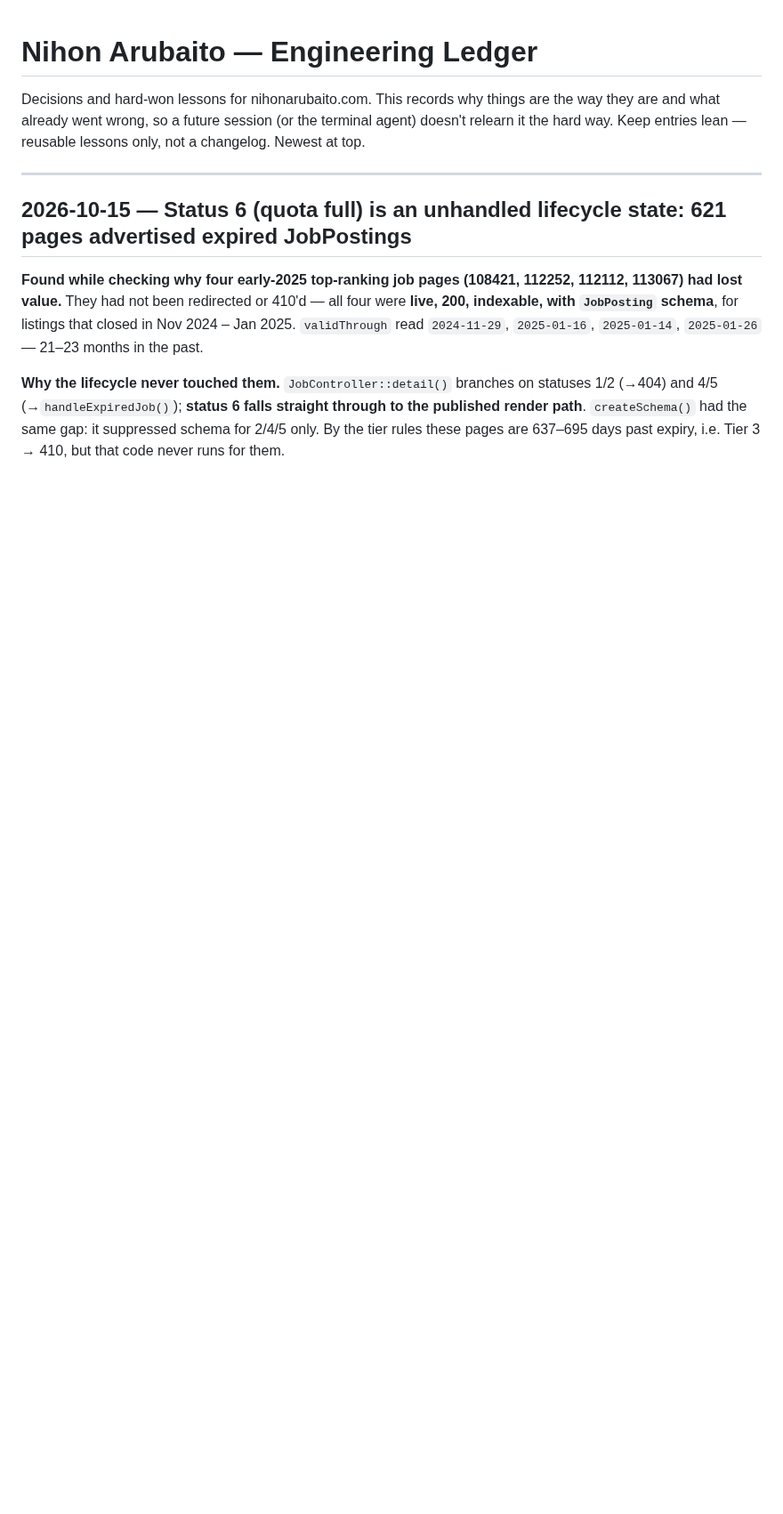
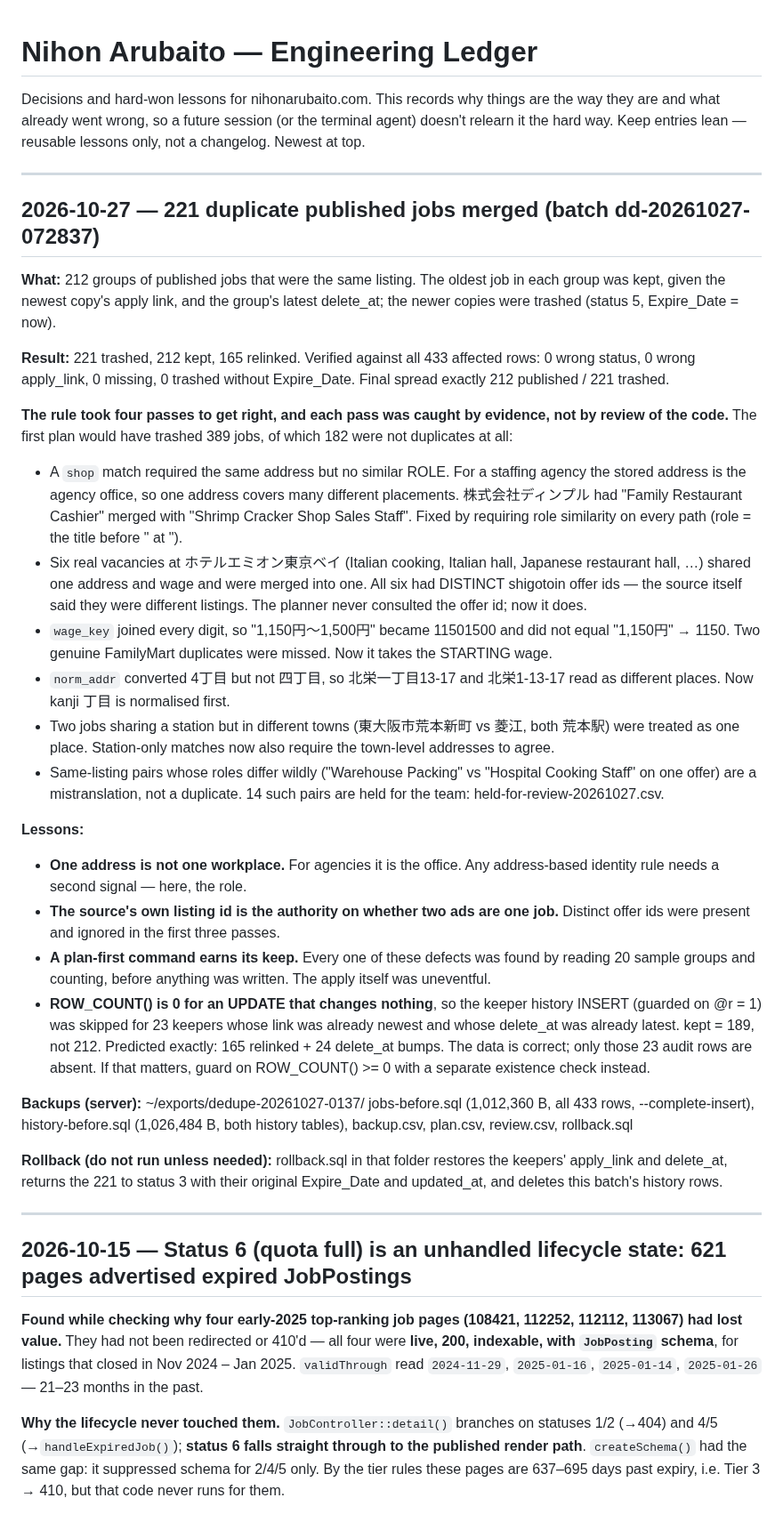
Before and after one commit to sawoodo/nihonarubaito_laravel, a Markdown page: docs/ledger.md, the part around the change. Shown at 89% size. GitHub-like rendering; blank space fills up the shorter version.

Commit message:
ledger: dedupe batch dd-20261027-072837 (221 merged)
Co-Authored-By: Claude Opus 5 <noreply@anthropic.com>

```diff
--- a/docs/ledger.md
+++ b/docs/ledger.md
@@ -1,6 +1,67 @@
 # Nihon Arubaito — Engineering Ledger
 
 Decisions and hard-won lessons for nihonarubaito.com. This records why things are the way they are and what already went wrong, so a future session (or the terminal agent) doesn't relearn it the hard way. Keep entries lean — reusable lessons only, not a changelog. Newest at top.
+
+---
+
+## 2026-10-27 — 221 duplicate published jobs merged (batch dd-20261027-072837)
+
+**What:** 212 groups of published jobs that were the same listing. The oldest job
+in each group was kept, given the newest copy's apply link, and the group's latest
+delete_at; the newer copies were trashed (status 5, Expire_Date = now).
+
+**Result:** 221 trashed, 212 kept, 165 relinked. Verified against all 433 affected
+rows: 0 wrong status, 0 wrong apply_link, 0 missing, 0 trashed without Expire_Date.
+Final spread exactly 212 published / 221 trashed.
+
+**The rule took four passes to get right, and each pass was caught by evidence, not
+by review of the code.** The first plan would have trashed 389 jobs, of which 182
+were not duplicates at all:
+
+- A `shop` match required the same address but no similar ROLE. For a staffing
+  agency the stored address is the agency office, so one address covers many
+  different placements. 株式会社ディンプル had "Family Restaurant Cashier" merged
+  with "Shrimp Cracker Shop Sales Staff". Fixed by requiring role similarity on
+  every path (role = the title before " at ").
+- Six real vacancies at ホテルエミオン東京ベイ (Italian cooking, Italian hall,
+  Japanese restaurant hall, …) shared one address and wage and were merged into
+  one. All six had DISTINCT shigotoin offer ids — the source itself said they were
+  different listings. The planner never consulted the offer id; now it does.
+- `wage_key` joined every digit, so "1,150円〜1,500円" became 11501500 and did not
+  equal "1,150円" → 1150. Two genuine FamilyMart duplicates were missed. Now it
+  takes the STARTING wage.
+- `norm_addr` converted 4丁目 but not 四丁目, so 北栄一丁目13-17 and 北栄1-13-17
+  read as different places. Now kanji 丁目 is normalised first.
+- Two jobs sharing a station but in different towns (東大阪市荒本新町 vs 菱江,
+  both 荒本駅) were treated as one place. Station-only matches now also require
+  the town-level addresses to agree.
+- Same-listing pairs whose roles differ wildly ("Warehouse Packing" vs "Hospital
+  Cooking Staff" on one offer) are a mistranslation, not a duplicate. 14 such
+  pairs are held for the team: held-for-review-20261027.csv.
+
+**Lessons:**
+- **One address is not one workplace.** For agencies it is the office. Any
+  address-based identity rule needs a second signal — here, the role.
+- **The source's own listing id is the authority on whether two ads are one job.**
+  Distinct offer ids were present and ignored in the first three passes.
+- **A plan-first command earns its keep.** Every one of these defects was found by
+  reading 20 sample groups and counting, before anything was written. The apply
+  itself was uneventful.
+- **ROW_COUNT() is 0 for an UPDATE that changes nothing**, so the keeper history
+  INSERT (guarded on @r = 1) was skipped for 23 keepers whose link was already
+  newest and whose delete_at was already latest. kept = 189, not 212. Predicted
+  exactly: 165 relinked + 24 delete_at bumps. The data is correct; only those 23
+  audit rows are absent. If that matters, guard on ROW_COUNT() >= 0 with a
+  separate existence check instead.
+
+**Backups (server):** ~/exports/dedupe-20261027-0137/
+  jobs-before.sql (1,012,360 B, all 433 rows, --complete-insert),
+  history-before.sql (1,026,484 B, both history tables),
+  backup.csv, plan.csv, review.csv, rollback.sql
+
+**Rollback (do not run unless needed):** rollback.sql in that folder restores the
+keepers' apply_link and delete_at, returns the 221 to status 3 with their original
+Expire_Date and updated_at, and deletes this batch's history rows.
 
 ---
 
```
